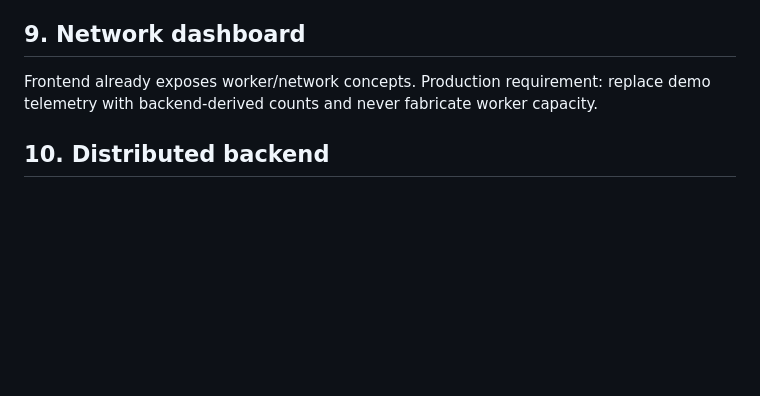
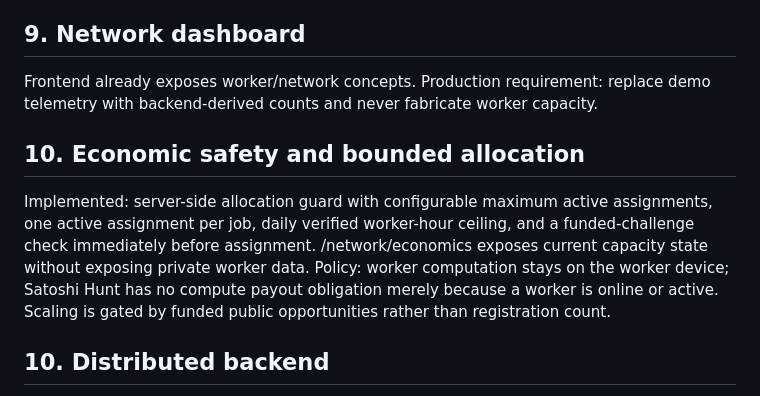
Before and after one commit to arslancyan/satoshi-hun, a Markdown page: PRODUCTION_ROADMAP.md, the part around the change. GitHub-like rendering; blank space fills up the shorter version.

Commit message:
Document economic safety layer

```diff
--- a/PRODUCTION_ROADMAP.md
+++ b/PRODUCTION_ROADMAP.md
@@ -31,6 +31,10 @@ Implemented in schema: manual-review community allocations; source reward event
 ## 9. Network dashboard
 Frontend already exposes worker/network concepts. Production requirement: replace demo telemetry with backend-derived counts and never fabricate worker capacity.
 
+## 10. Economic safety and bounded allocation
+Implemented: server-side allocation guard with configurable maximum active assignments, one active assignment per job, daily verified worker-hour ceiling, and a funded-challenge check immediately before assignment. /network/economics exposes current capacity state without exposing private worker data.
+Policy: worker computation stays on the worker device; Satoshi Hunt has no compute payout obligation merely because a worker is online or active. Scaling is gated by funded public opportunities rather than registration count.
+
 ## 10. Distributed backend
 Implemented in code: Redis-capable shared rate limiter, PostgreSQL integration CI, and server-side challenge ingestion. Production requirement: configure shared Redis, PostgreSQL/Neon with TLS, HTTPS, exact frontend origin, backups, monitoring, and secret rotation. Production requirement: use a shared rate-limit store or gateway; deploy PostgreSQL/Neon with TLS; configure HTTPS and exact frontend origin; rotate secrets and keep them server-side.
 
```
